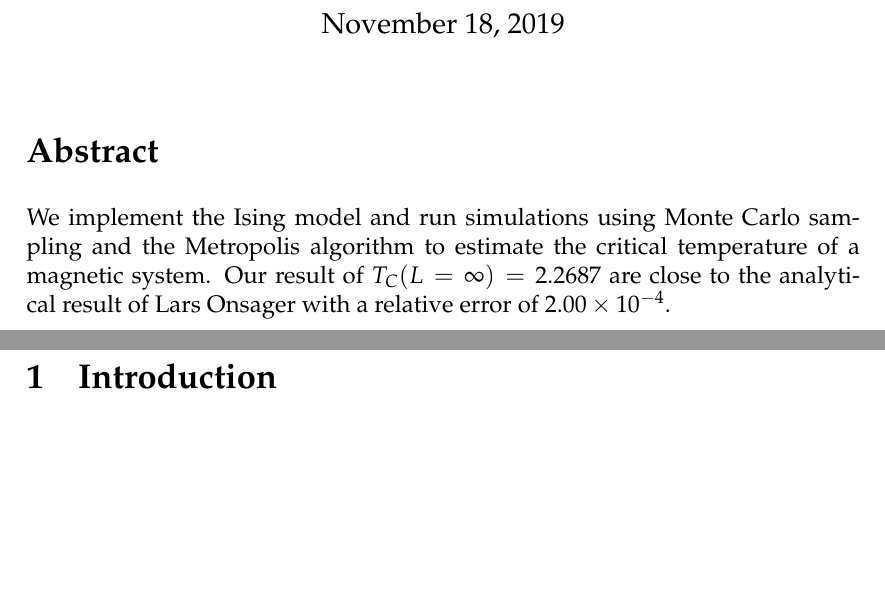
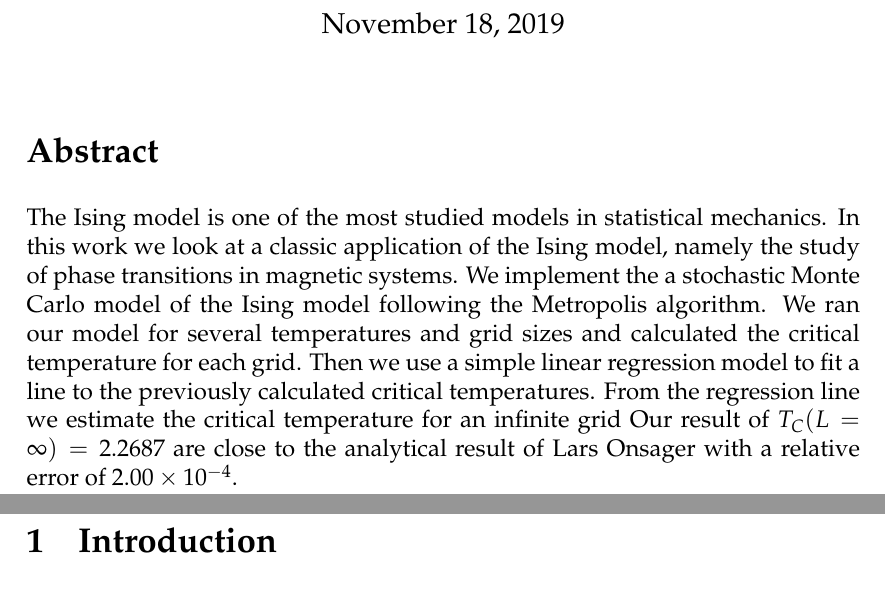
Before and after one commit to ejgal/FYS4150, a LaTeX document (Project4/latex/main.tex, which reads Project4/latex/abstract.tex): two parts of pages 1 and 2 of 16, joined at a grey line, cut so that both start at the same text, the shorter picture padded with empty space. Compiled offline with pdfLaTeX.

Commit message:
uptdate abstaract

```diff
--- a/Project4/latex/abstract.tex
+++ b/Project4/latex/abstract.tex
@@ -1,7 +1,11 @@
 \section*{Abstract}
-
-We implement the Ising model and run simulations using Monte Carlo sampling
-and the Metropolis algorithm to estimate the critical temperature of a magnetic
-system.
-Our result of $T_C(L=\infty)=2.2687$ are close to the analytical result of Lars
-Onsager with a relative error of \num{2.00e-4}.
+The Ising model is one of the most studied models in statistical mechanics. In
+this work we look at a classic application of the Ising model, namely
+the study of phase transitions in magnetic systems.
+We implement the a stochastic Monte Carlo model of the Ising model following the
+Metropolis algorithm. We ran our model for several temperatures and grid
+sizes and calculated the critical temperature for each grid. Then we use a
+simple linear regression model to fit a line to the previously calculated
+critical temperatures. From the regression line we estimate the critical
+temperature for an infinite grid Our result of $T_C(L=\infty)=2.2687$ are close
+to the analytical result of Lars Onsager with a relative error of \num{2.00e-4}.
```
